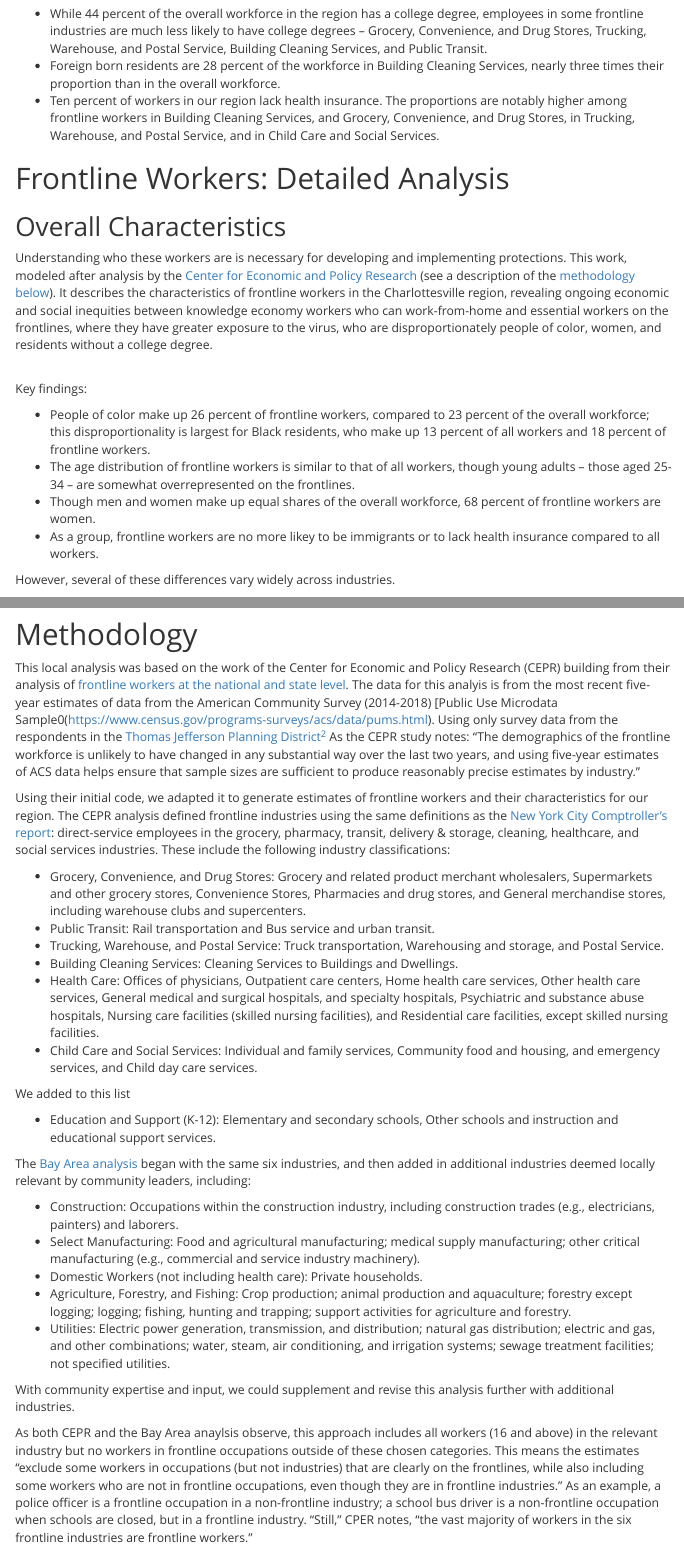
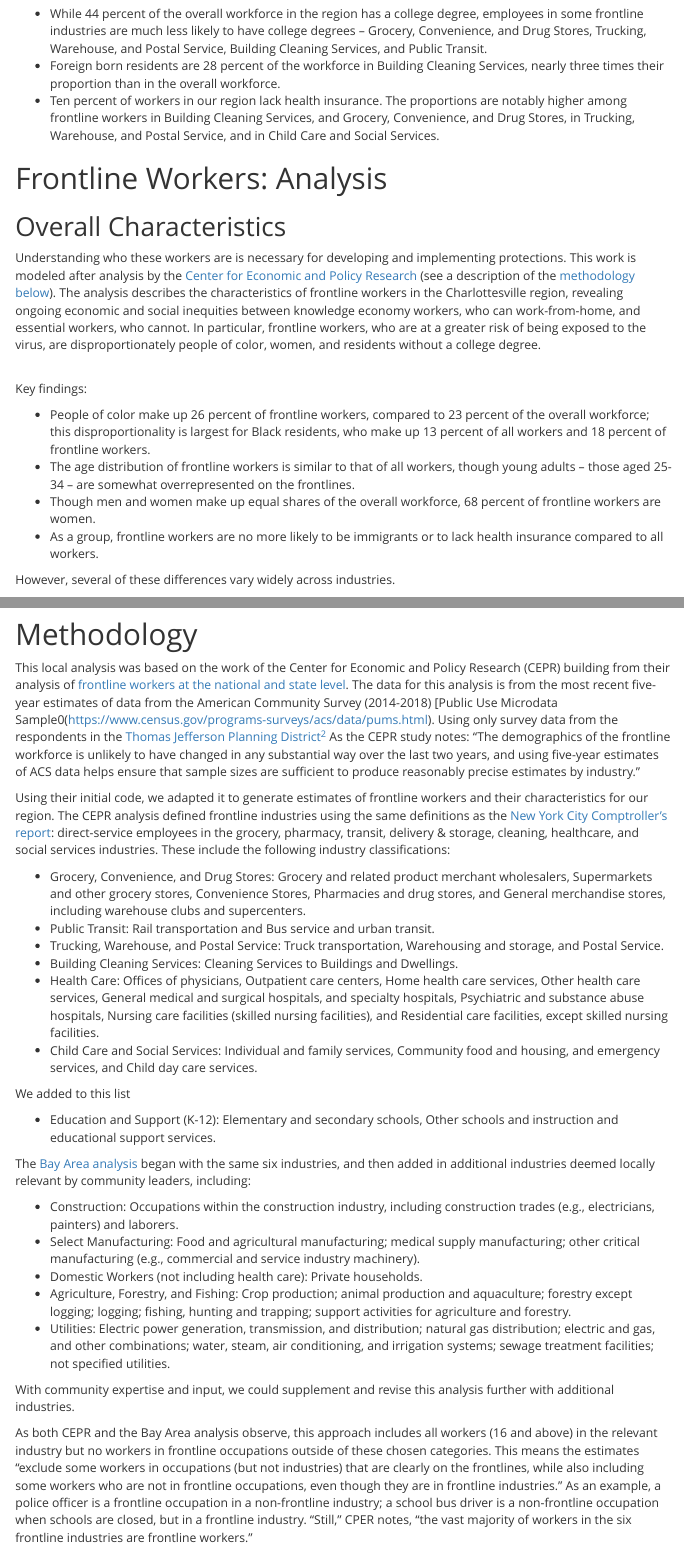
Before and after one commit to virginiaequitycenter/cvilleequity_covid, an R Markdown document (frontline/index.Rmd): the page in a window 1100 px wide, from 730 px down, and a second part further down, joined at a grey line. Rendered offline with R 4.5, knitr and Pandoc, with nearby package versions; the code chunks are not run, so their results and figures are left out; menus at the side of the page are left out.

Commit message:
udpate frontline text

````diff
--- a/frontline/index.Rmd
+++ b/frontline/index.Rmd
@@ -105,7 +105,7 @@ In addition
 * Foreign born residents are 28 percent of the workforce in Building Cleaning Services, nearly three times their proportion than in the overall workforce.
 * Ten percent of workers in our region lack health insurance. The proportions are notably higher among frontline workers in Building Cleaning Services, and Grocery, Convenience, and Drug Stores, in Trucking, Warehouse, and Postal Service, and in Child Care and Social Services.
 
-# Frontline Workers: Detailed Analysis
+# Frontline Workers: Analysis
 
 ```{r}
 # total number industry
@@ -150,7 +150,7 @@ fl %>% group_by(Job) %>% slice(1) %>%
 
 ## Overall Characteristics
 
-Understanding who these workers are is necessary for developing and implementing protections. This work, modeled after analysis by the [Center for Economic and Policy Research](https://cepr.net/a-basic-demographic-profile-of-workers-in-frontline-industries/) (see a description of the [methodology below](#methods)). It describes the characteristics of frontline workers in the Charlottesville region, revealing ongoing economic and social inequities between knowledge economy workers who can work-from-home and essential workers on the frontlines, where they have greater exposure to the virus, who are disproportionately people of color, women, and residents without a college degree.
+Understanding who these workers are is necessary for developing and implementing protections. This work is modeled after analysis by the [Center for Economic and Policy Research](https://cepr.net/a-basic-demographic-profile-of-workers-in-frontline-industries/) (see a description of the [methodology below](#methods)). The analysis describes the characteristics of frontline workers in the Charlottesville region, revealing ongoing economic and social inequities between knowledge economy workers, who can work-from-home, and essential workers, who cannot. In particular, frontline workers, who are at a greater risk of being exposed to the virus, are disproportionately people of color, women, and residents without a college degree.
 
 ```{r fig.width = 8, fig.height = 6.5}
 # number/percent overall by key demographics
@@ -227,7 +227,7 @@ Key findings:
 * People of color make up 26 percent of frontline workers, compared to 23 percent of the overall workforce; this disproportionality is largest for Black residents, who make up 13 percent of all workers and 18 percent of frontline workers.
 * The age distribution of frontline workers is similar to that of all workers, though young adults -- those aged 25-34 -- are somewhat overrepresented on the frontlines.
 * Though men and women make up equal shares of the overall workforce, 68 percent of frontline workers are women.
-* As a group, frontline workers are no more likey to be immigrants or to lack health insurance compared to all workers.
+* As a group, frontline workers are no more likely to be immigrants or to lack health insurance compared to all workers.
 
 However, several of these differences vary widely across industries.
 
@@ -541,7 +541,7 @@ Among all workers in our region, 90 percent have health insurance and 10 percent
 
 # Methodology {#methods}
 
-This local analysis was based on the work of the Center for Economic and Policy Research (CEPR) building from their analysis of [frontline workers at the national and state level](https://cepr.net/a-basic-demographic-profile-of-workers-in-frontline-industries/). The data for this analyis is from the most recent five-year estimates of data from the American Community Survey (2014-2018) [Public Use Microdata Sample0(https://www.census.gov/programs-surveys/acs/data/pums.html). Using only survey data from the respondents in the [Thomas Jefferson Planning District](http://tjpdc.org/)[^2] As the CEPR study notes: "The demographics of the frontline workforce is unlikely to have changed in any substantial way over the last two years, and using five-year estimates of ACS data helps ensure that sample sizes are sufficient to produce reasonably precise estimates by industry."
+This local analysis was based on the work of the Center for Economic and Policy Research (CEPR) building from their analysis of [frontline workers at the national and state level](https://cepr.net/a-basic-demographic-profile-of-workers-in-frontline-industries/). The data for this analysis is from the most recent five-year estimates of data from the American Community Survey (2014-2018) [Public Use Microdata Sample0(https://www.census.gov/programs-surveys/acs/data/pums.html). Using only survey data from the respondents in the [Thomas Jefferson Planning District](http://tjpdc.org/)[^2] As the CEPR study notes: "The demographics of the frontline workforce is unlikely to have changed in any substantial way over the last two years, and using five-year estimates of ACS data helps ensure that sample sizes are sufficient to produce reasonably precise estimates by industry."
 
 Using their initial code, we adapted it to generate estimates of frontline workers and their characteristics for our region. The CEPR analysis defined frontline industries using the same definitions as the [New York City Comptroller's report](https://comptroller.nyc.gov/reports/new-york-citys-frontline-workers/#Methodology): direct-service employees in the grocery, pharmacy, transit, delivery & storage, cleaning, healthcare, and social services industries. These include the following industry classifications:
 
@@ -566,7 +566,7 @@ The [Bay Area analysis](https://bayareaequityatlas.org/essential-workers) began
 
 With community expertise and input, we could supplement and revise this analysis further with additional industries.
 
-As both CEPR and the Bay Area anaylsis observe, this approach includes all workers (16 and above) in the relevant industry but no workers in frontline occupations  outside of these chosen categories. This means the estimates "exclude some workers in occupations (but not industries) that are clearly on the frontlines, while also including some workers who are not in frontline occupations, even though they are in frontline industries." As an example, a police officer is a frontline occupation in a non-frontline industry; a school bus driver is a non-frontline occupation when schools are closed, but in a frontline industry. "Still," CPER notes, "the vast majority of workers in the six frontline industries are frontline workers."
+As both CEPR and the Bay Area analysis observe, this approach includes all workers (16 and above) in the relevant industry but no workers in frontline occupations  outside of these chosen categories. This means the estimates "exclude some workers in occupations (but not industries) that are clearly on the frontlines, while also including some workers who are not in frontline occupations, even though they are in frontline industries." As an example, a police officer is a frontline occupation in a non-frontline industry; a school bus driver is a non-frontline occupation when schools are closed, but in a frontline industry. "Still," CPER notes, "the vast majority of workers in the six frontline industries are frontline workers."
 
 All of the code to produce this report is available on our [GitHub repo](https://github.com/virginiaequitycenter/cvilleequity_covid/tree/master/frontline).
 
````
